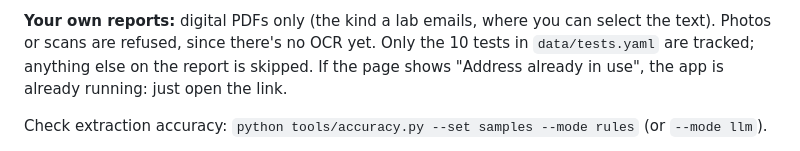
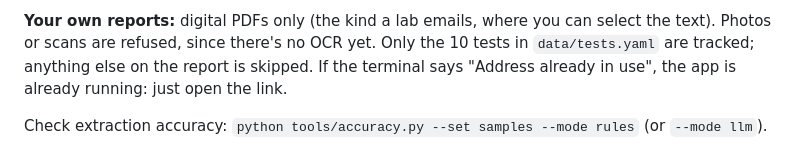
Before and after one commit to AmoghRB/family-health-vault, a Markdown page: README.md, the part around the change. Drawn GitHub-style.

Commit message:
README: 'Address already in use' shows in the terminal, not the page
Co-Authored-By: Claude Opus 5.5 <noreply@anthropic.com>

```diff
--- a/README.md
+++ b/README.md
@@ -117,7 +117,7 @@ Uploads are stored in `vault_data/` (git-ignored); delete that folder to start o
 **Your own reports:** digital PDFs only (the kind a lab emails, where you can select
 the text). Photos or scans are refused, since there's no OCR yet. Only the 10 tests
 in `data/tests.yaml` are tracked; anything else on the report is skipped.
-If the page shows "Address already in use", the app is already running: just open the link.
+If the terminal says "Address already in use", the app is already running: just open the link.
 
 Check extraction accuracy: `python tools/accuracy.py --set samples --mode rules`
 (or `--mode llm`).
```
